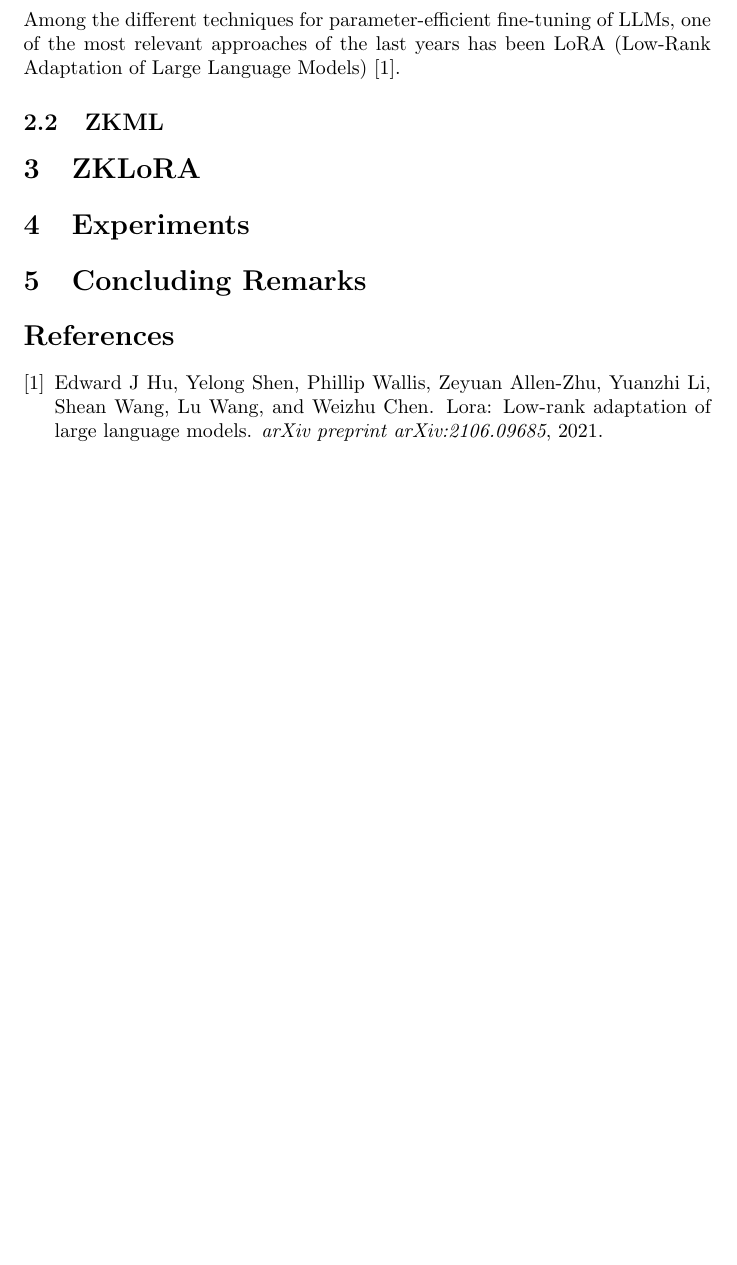
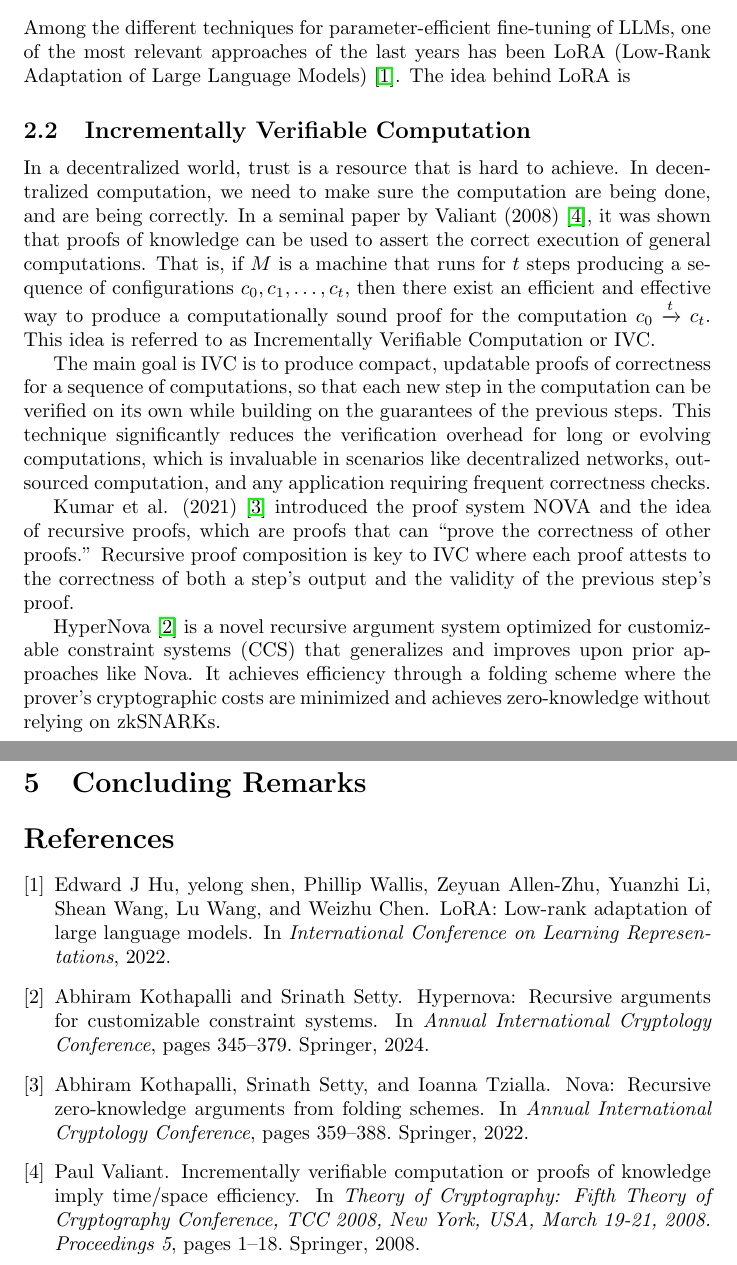
Before and after one commit to bagel-org/ZKLoRA, a LaTeX document (paper/main.tex, which reads paper/refs.bib): part of the page before the commit and two parts of pages 1 and 2 of 2 after it, the two joined at a grey line, cut so that both start at the same text, the shorter picture padded with empty space. The pictures show the PDF file paper/main.pdf that the author committed with the source.

Commit message:
added ivc section

```diff
--- a/paper/main.tex
+++ b/paper/main.tex
@@ -24,9 +29,14 @@ Among the different techniques for parameter-efficient fine-tuning of LLMs, one
 %%%%%%%%%%%%%%%%%%%%%%%%%%%%%%%%%%%%%%%%%%%
 %%%%%%%%%%%%%%%%%%%%%%%%%%%%%%%%%%%%%%%%%%%
 %%%%%%%%%%%%%%%%%%%%%%%%%%%%%%%%%%%%%%%%%%%
-\subsection{ZKML}
+\subsection{Incrementally Verifiable Computation}
+In a decentralized world, trust is a resource that is hard to achieve. In decentralized computation, we need to make sure the computation are being done, and are being correctly. In a seminal paper by Valiant (2008) \cite{valiant2008incrementally}, it was shown that proofs of knowledge can be used to assert the correct execution of general computations. That is, if $M$ is a machine that runs for $t$ steps producing a sequence of configurations $c_0,c_1,\dots,c_t$, then there exist an efficient and effective way to produce a computationally sound proof for the computation $c_0  \xrightarrow{t} c_t$. This idea is referred to as Incrementally Verifiable Computation or IVC.
 
+The main goal is IVC is to produce compact, updatable proofs of correctness for a sequence of computations, so that each new step in the computation can be verified on its own while building on the guarantees of the previous steps. This technique significantly reduces the verification overhead for long or evolving computations, which is invaluable in scenarios like decentralized networks, outsourced computation, and any application requiring frequent correctness checks.
 
+Kumar et al. (2021) \cite{kothapalli2022nova} introduced the proof system NOVA and the idea of recursive proofs, which are proofs that can ``prove the correctness of other proofs.'' Recursive proof composition is key to IVC where each proof attests to the correctness of both a step’s output and the validity of the previous step’s proof.
+
+HyperNova \cite{kothapalli2024hypernova} is a novel recursive argument system optimized for customizable constraint systems (CCS) that generalizes and improves upon prior approaches like Nova. It achieves efficiency through a folding scheme where the prover’s cryptographic costs are minimized and achieves zero-knowledge without relying on zkSNARKs.
 
 
 %%%%%%%%%%%%%%%%%%%%%%%%%%%%%%%%%%%%%%%%%%%
--- a/paper/refs.bib
+++ b/paper/refs.bib
@@ -0,0 +1,8 @@
+
+@inproceedings{kothapalli2024hypernova,
+  title={HyperNova: Recursive arguments for customizable constraint systems},
+  author={Kothapalli, Abhiram and Setty, Srinath},
+  booktitle={Annual International Cryptology Conference},
+  pages={345--379},
+  year={2024},
+  organization={Springer}
@@ -1,3 +16,21 @@
+  booktitle={Annual International Cryptology Conference},
+  pages={359--388},
+  year={2022},
+  organization={Springer}
+}
+
+
+
+
+@inproceedings{valiant2008incrementally,
+  title={Incrementally verifiable computation or proofs of knowledge imply time/space efficiency},
+  author={Valiant, Paul},
+  booktitle={Theory of Cryptography: Fifth Theory of Cryptography Conference, TCC 2008, New York, USA, March 19-21, 2008. Proceedings 5},
+  pages={1--18},
+  year={2008},
+  organization={Springer}
+}
+
 
 
 
```
Also changed, not shown: paper/main.pdf, paper/main.tex (5 more changed lines), paper/refs.bib (7 more changed lines).
